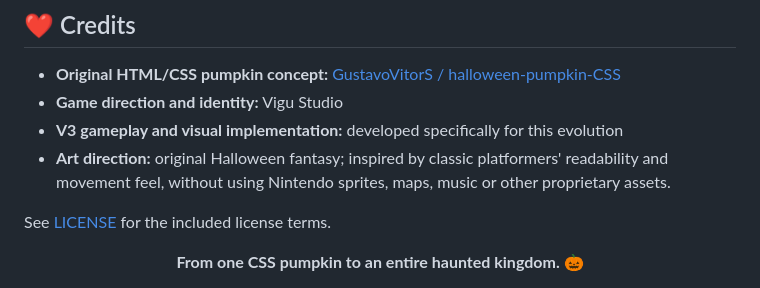
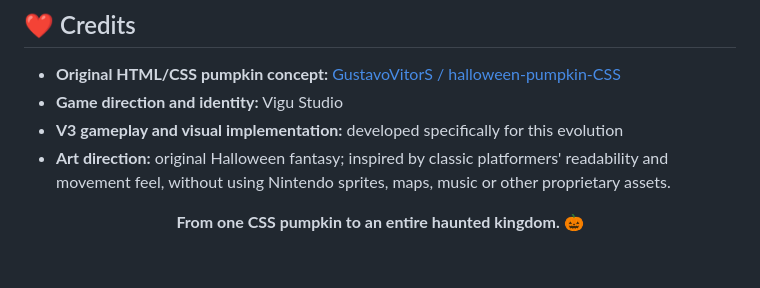
Before and after one commit to GustavoVitorS/halloween-pumpkin-CSS, a Markdown page: README.md, the part around the change. Drawn GitHub-style; blank space fills up the shorter version.

```diff
--- a/README.md
+++ b/README.md
@@ -183,6 +183,4 @@ To run browser-side checks, open `tests/testes.html`. If you encounter an issue,
 - **V3 gameplay and visual implementation:** developed specifically for this evolution
 - **Art direction:** original Halloween fantasy; inspired by classic platformers' readability and movement feel, without using Nintendo sprites, maps, music or other proprietary assets.
 
-See [LICENSE](LICENSE) for the included license terms.
-
 <div align="center"><strong>From one CSS pumpkin to an entire haunted kingdom. 🎃</strong></div>
```
